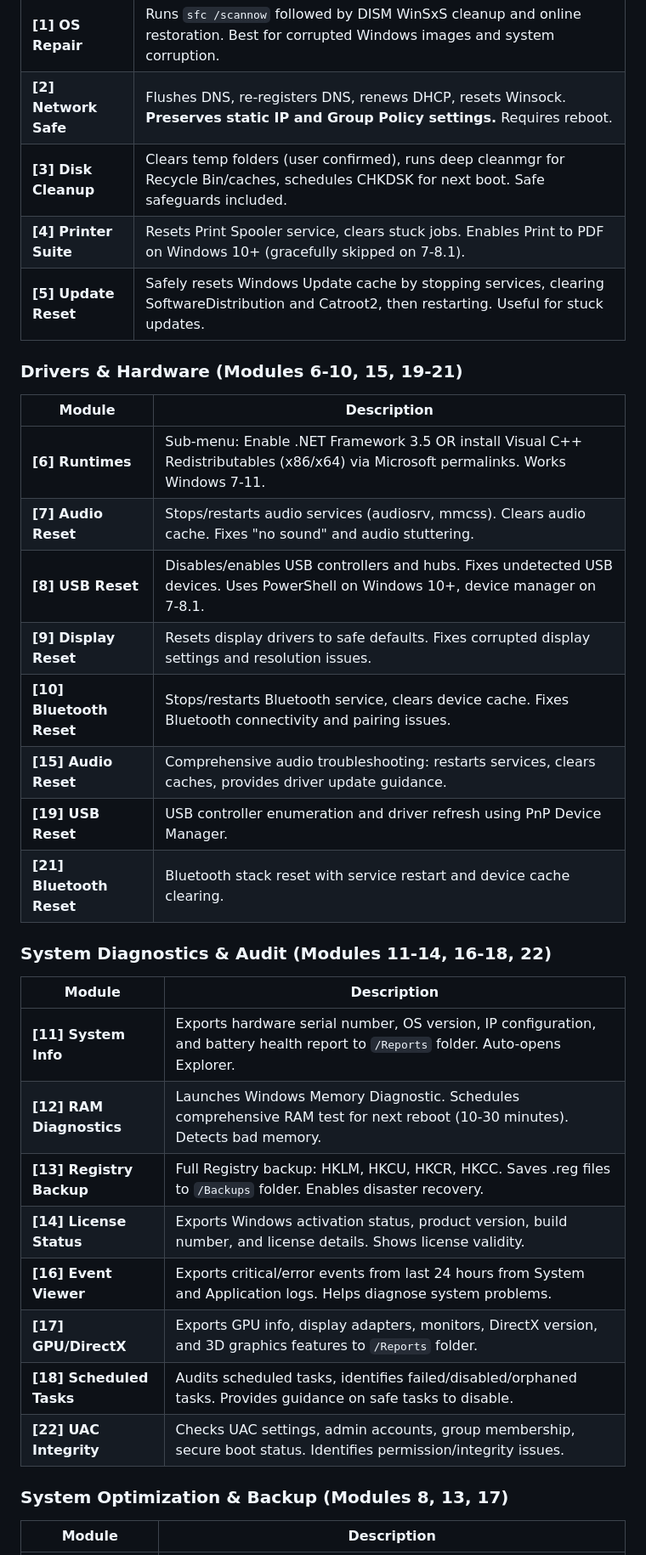
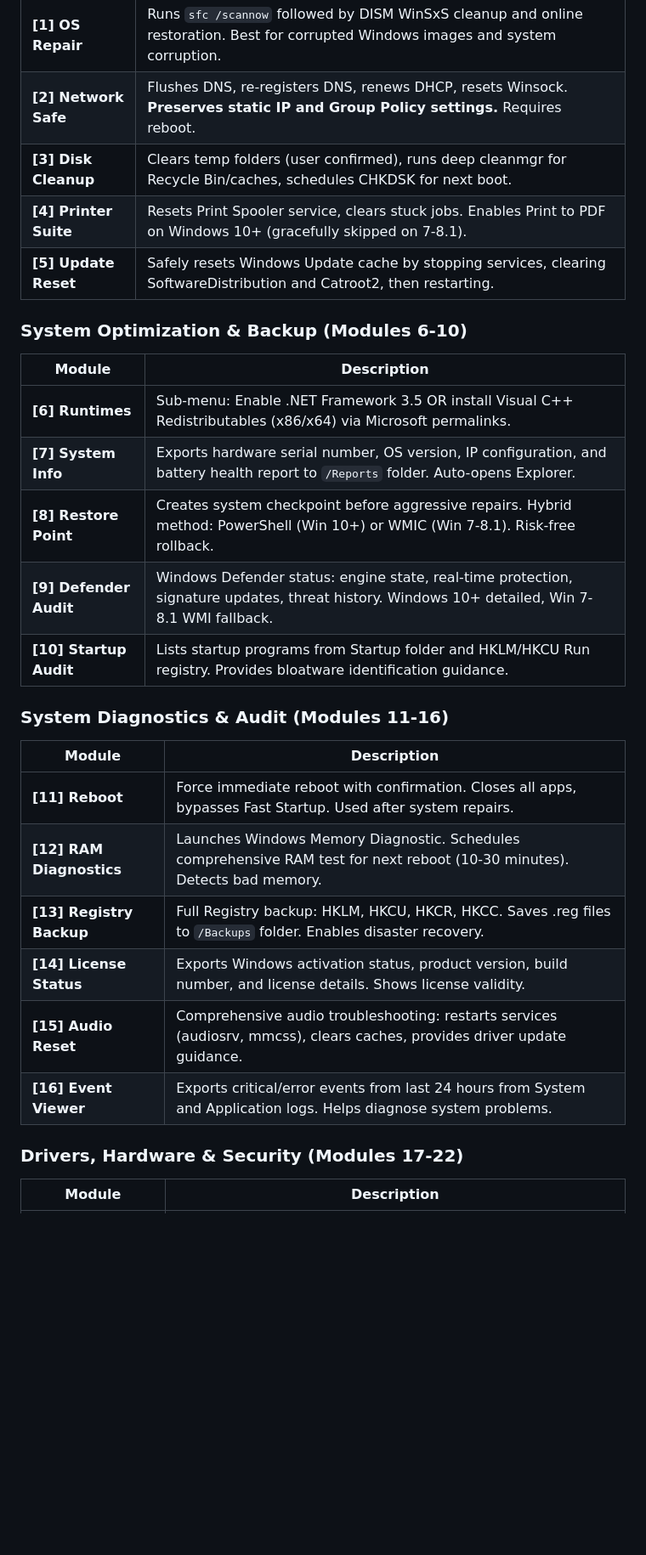
Before and after one commit to SubhanRaj/fix-my-windows, a Markdown page: README.md, the part around one of its changes. Shown at 85% size. Drawn GitHub-style; blank space fills up the shorter version.

```diff
--- a/README.md
+++ b/README.md
@@ -64,34 +61,29 @@ fix-my-windows/
 |--------|-------------|
 | **[1] OS Repair** | Runs `sfc /scannow` followed by DISM WinSxS cleanup and online restoration. Best for corrupted Windows images and system corruption. |
 | **[2] Network Safe** | Flushes DNS, re-registers DNS, renews DHCP, resets Winsock. **Preserves static IP and Group Policy settings.** Requires reboot. |
-| **[3] Disk Cleanup** | Clears temp folders (user confirmed), runs deep cleanmgr for Recycle Bin/caches, schedules CHKDSK for next boot. Safe safeguards included. |
+| **[3] Disk Cleanup** | Clears temp folders (user confirmed), runs deep cleanmgr for Recycle Bin/caches, schedules CHKDSK for next boot. |
 | **[4] Printer Suite** | Resets Print Spooler service, clears stuck jobs. Enables Print to PDF on Windows 10+ (gracefully skipped on 7-8.1). |
-| **[5] Update Reset** | Safely resets Windows Update cache by stopping services, clearing SoftwareDistribution and Catroot2, then restarting. Useful for stuck updates. |
+| **[5] Update Reset** | Safely resets Windows Update cache by stopping services, clearing SoftwareDistribution and Catroot2, then restarting. |
 
-### Drivers & Hardware (Modules 6-10, 15, 19-21)
+### System Optimization & Backup (Modules 6-10)
 | Module | Description |
 |--------|-------------|
-| **[6] Runtimes** | Sub-menu: Enable .NET Framework 3.5 OR install Visual C++ Redistributables (x86/x64) via Microsoft permalinks. Works Windows 7-11. |
-| **[7] Audio Reset** | Stops/restarts audio services (audiosrv, mmcss). Clears audio cache. Fixes "no sound" and audio stuttering. |
-| **[8] USB Reset** | Disables/enables USB controllers and hubs. Fixes undetected USB devices. Uses PowerShell on Windows 10+, device manager on 7-8.1. |
-| **[9] Display Reset** | Resets display drivers to safe defaults. Fixes corrupted display settings and resolution issues. |
-| **[10] Bluetooth Reset** | Stops/restarts Bluetooth service, clears device cache. Fixes Bluetooth connectivity and pairing issues. |
-| **[15] Audio Reset** | Comprehensive audio troubleshooting: restarts services, clears caches, provides driver update guidance. |
-| **[19] USB Reset** | USB controller enumeration and driver refresh using PnP Device Manager. |
-| **[21] Bluetooth Reset** | Bluetooth stack reset with service restart and device cache clearing. |
+| **[6] Runtimes** | Sub-menu: Enable .NET Framework 3.5 OR install Visual C++ Redistributables (x86/x64) via Microsoft permalinks. |
+| **[7] System Info** | Exports hardware serial number, OS version, IP configuration, and battery health report to `/Reports` folder. Auto-opens Explorer. |
+| **[8] Restore Point** | Creates system checkpoint before aggressive repairs. Hybrid method: PowerShell (Win 10+) or WMIC (Win 7-8.1). Risk-free rollback. |
+| **[9] Defender Audit** | Windows Defender status: engine state, real-time protection, signature updates, threat history. Windows 10+ detailed, Win 7-8.1 WMI fallback. |
+| **[10] Startup Audit** | Lists startup programs from Startup folder and HKLM/HKCU Run registry. Provides bloatware identification guidance. |
 
-### System Diagnostics & Audit (Modules 11-14, 16-18, 22)
+### System Diagnostics & Audit (Modules 11-16)
 | Module | Description |
 |--------|-------------|
-| **[11] System Info** | Exports hardware serial number, OS version, IP configuration, and battery health report to `/Reports` folder. Auto-opens Explorer. |
+| **[11] Reboot** | Force immediate reboot with confirmation. Closes all apps, bypasses Fast Startup. Used after system repairs. |
 | **[12] RAM Diagnostics** | Launches Windows Memory Diagnostic. Schedules comprehensive RAM test for next reboot (10-30 minutes). Detects bad memory. |
 | **[13] Registry Backup** | Full Registry backup: HKLM, HKCU, HKCR, HKCC. Saves .reg files to `/Backups` folder. Enables disaster recovery. |
 | **[14] License Status** | Exports Windows activation status, product version, build number, and license details. Shows license validity. |
+| **[15] Audio Reset** | Comprehensive audio troubleshooting: restarts services (audiosrv, mmcss), clears caches, provides driver update guidance. |
 | **[16] Event Viewer** | Exports critical/error events from last 24 hours from System and Application logs. Helps diagnose system problems. |
-| **[17] GPU/DirectX** | Exports GPU info, display adapters, monitors, DirectX version, and 3D graphics features to `/Reports` folder. |
-| **[18] Scheduled Tasks** | Audits scheduled tasks, identifies failed/disabled/orphaned tasks. Provides guidance on safe tasks to disable. |
-| **[22] UAC Integrity** | Checks UAC settings, admin accounts, group membership, secure boot status. Identifies permission/integrity issues. |
 
-### System Optimization & Backup (Modules 8, 13, 17)
+### Drivers, Hardware & Security (Modules 17-22)
 | Module | Description |
 |--------|-------------|
```
Also changed, not shown: other parts of README.md (+49 -52 lines).
